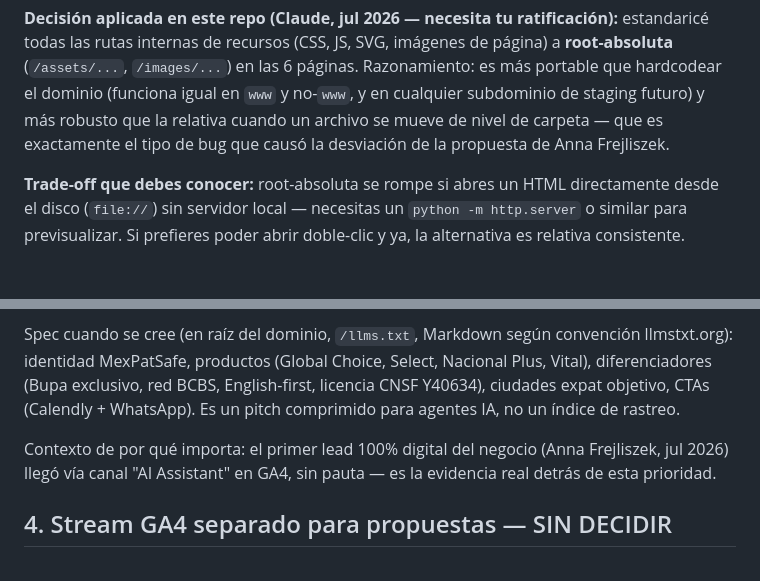
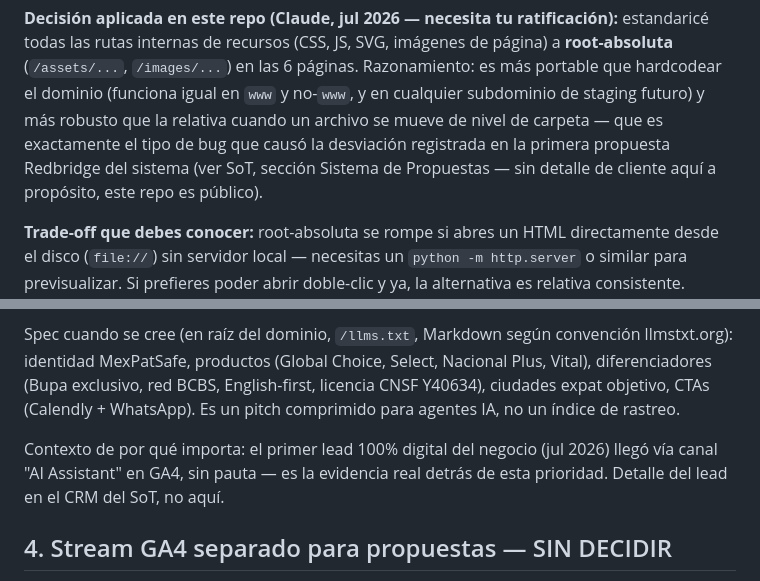
Before and after one commit to dibeq/mexpatsafe-site, a Markdown page: CLAUDE.md, 2 parts joined by grey strips. Rendered like a GitHub page; blank space fills up the shorter version.

Commit message:
fix: quitar PII de cliente (nombre real) de CLAUDE.md — repo es público

```diff
--- a/CLAUDE.md
+++ b/CLAUDE.md
@@ -19,7 +19,9 @@ todas las rutas internas de recursos (CSS, JS, SVG, imágenes de página) a **ro
 (`/assets/...`, `/images/...`) en las 6 páginas. Razonamiento: es más portable que hardcodear el
 dominio (funciona igual en `www` y no-`www`, y en cualquier subdominio de staging futuro) y más
 robusto que la relativa cuando un archivo se mueve de nivel de carpeta — que es exactamente el
-tipo de bug que causó la desviación de la propuesta de Anna Frejliszek.
+tipo de bug que causó la desviación registrada en la primera propuesta Redbridge del sistema
+(ver SoT, sección Sistema de Propuestas — sin detalle de cliente aquí a propósito, este repo es
+público).
 
 **Trade-off que debes conocer:** root-absoluta se rompe si abres un HTML directamente desde el
 disco (`file://`) sin servidor local — necesitas un `python -m http.server` o similar para
@@ -52,8 +54,9 @@ identidad MexPatSafe, productos (Global Choice, Select, Nacional Plus, Vital), d
 (Bupa exclusivo, red BCBS, English-first, licencia CNSF Y40634), ciudades expat objetivo, CTAs
 (Calendly + WhatsApp). Es un pitch comprimido para agentes IA, no un índice de rastreo.
 
-Contexto de por qué importa: el primer lead 100% digital del negocio (Anna Frejliszek, jul 2026)
-llegó vía canal "AI Assistant" en GA4, sin pauta — es la evidencia real detrás de esta prioridad.
+Contexto de por qué importa: el primer lead 100% digital del negocio (jul 2026) llegó vía canal
+"AI Assistant" en GA4, sin pauta — es la evidencia real detrás de esta prioridad. Detalle del
+lead en el CRM del SoT, no aquí.
 
 ## 4. Stream GA4 separado para propuestas — SIN DECIDIR
 
```
